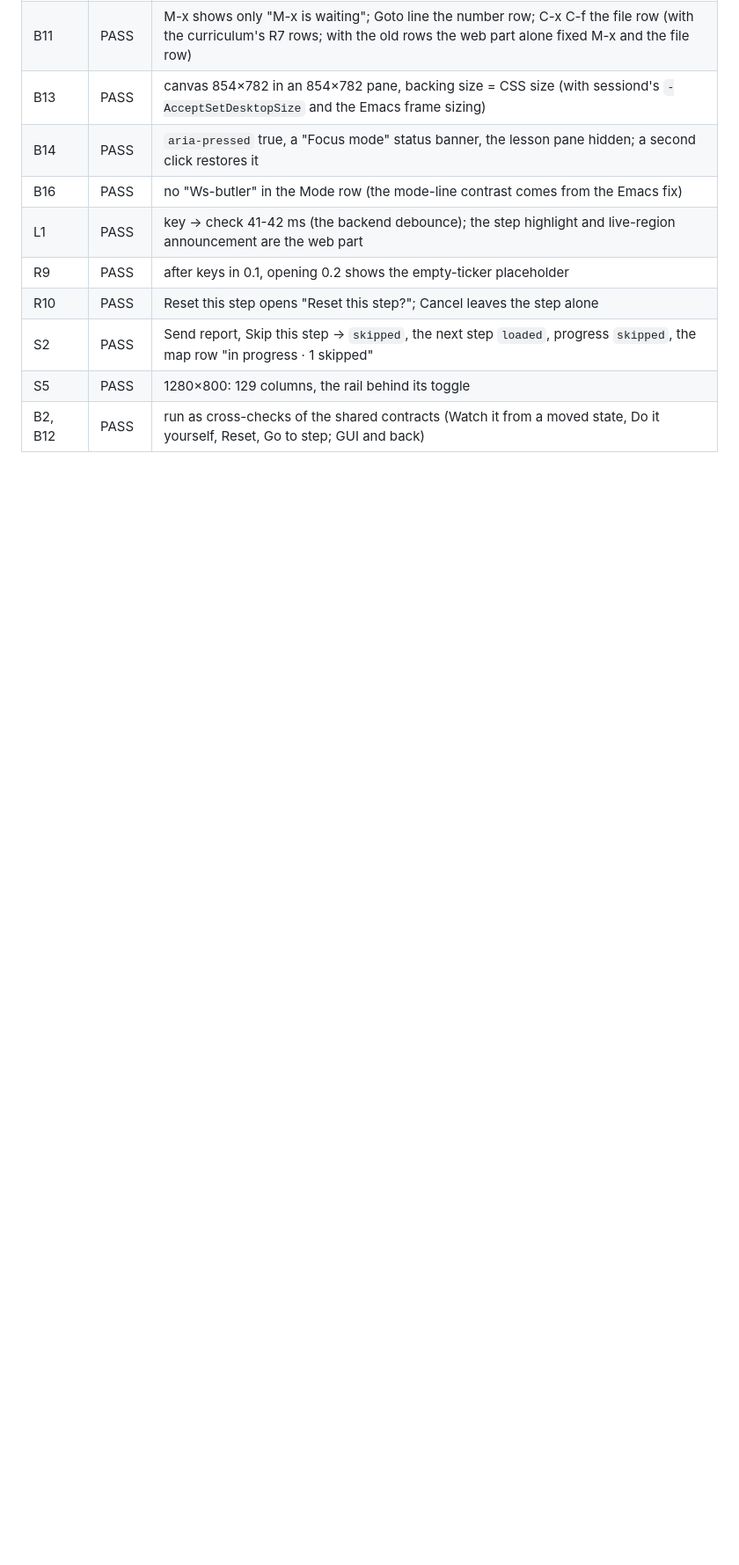
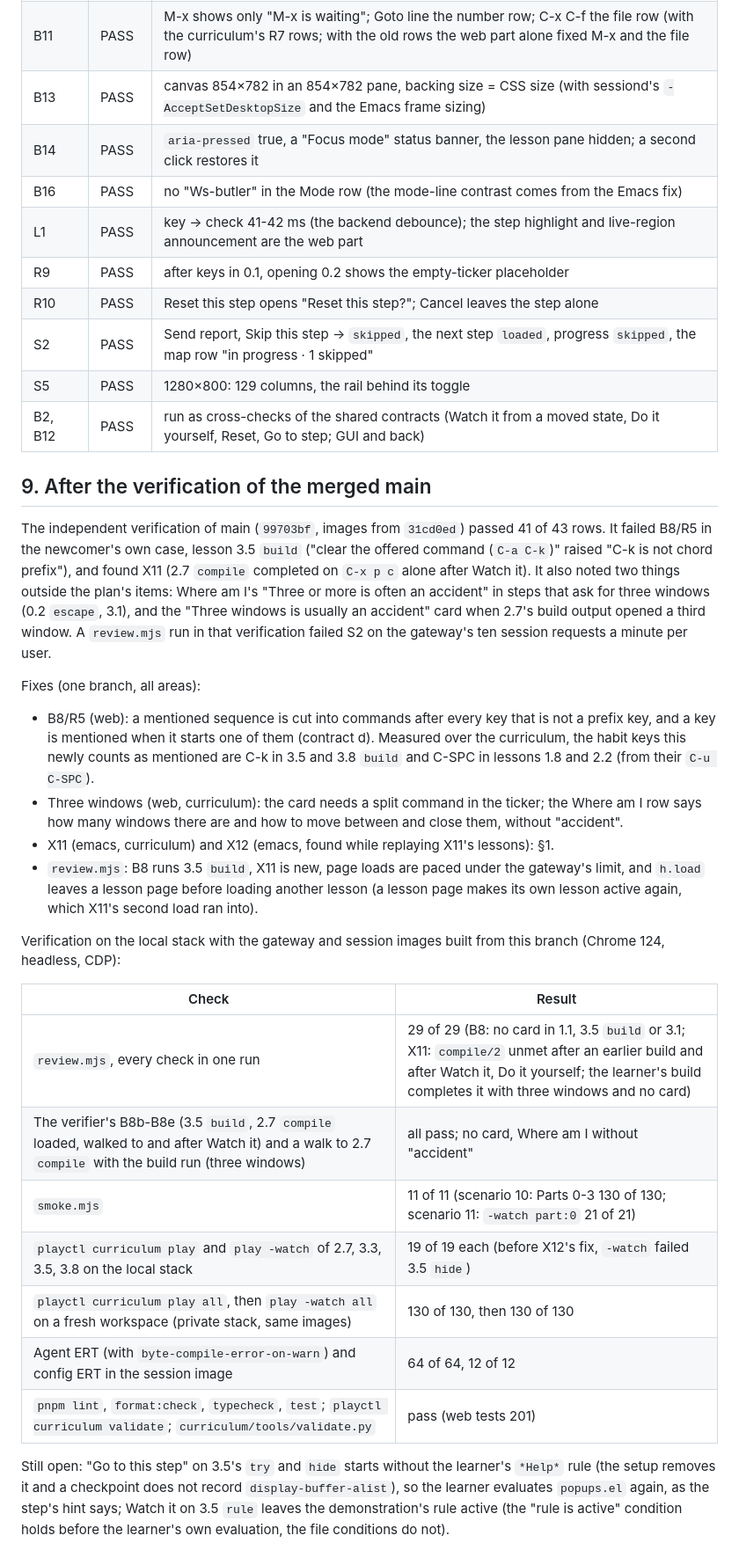
Before and after one commit to floatshadow/emacs-playground, a Markdown page: docs/feedback/2026-10-27-fix-plan.md, the part around the change. Shown at 88% size. Rendered like a GitHub page; blank space fills up the shorter version.

Commit message:
Fix plan §9: the verification failures (B8/R5, X11), X12, and their acceptance
review.mjs 29 of 29, smoke 11 of 11, play all and play -watch all 130 of
130 each on a fresh workspace, agent ERT 64 of 64.

```diff
--- a/docs/feedback/2026-10-27-fix-plan.md
+++ b/docs/feedback/2026-10-27-fix-plan.md
@@ -245,3 +245,28 @@ Verification (2026-10-27): `review.mjs` against a private stack (compose project
 | S2 | PASS | Send report, Skip this step → `skipped`, the next step `loaded`, progress `skipped`, the map row "in progress · 1 skipped" |
 | S5 | PASS | 1280×800: 129 columns, the rail behind its toggle |
 | B2, B12 | PASS | run as cross-checks of the shared contracts (Watch it from a moved state, Do it yourself, Reset, Go to step; GUI and back) |
+
+## 9. After the verification of the merged main
+
+The independent verification of main (`99703bf`, images from `31cd0ed`) passed 41 of 43 rows. It failed B8/R5 in the newcomer's own case, lesson 3.5 `build` ("clear the offered command (`C-a C-k`)" raised "C-k is not chord prefix"), and found X11 (2.7 `compile` completed on `C-x p c` alone after Watch it). It also noted two things outside the plan's items: Where am I's "Three or more is often an accident" in steps that ask for three windows (0.2 `escape`, 3.1), and the "Three windows is usually an accident" card when 2.7's build output opened a third window. A `review.mjs` run in that verification failed S2 on the gateway's ten session requests a minute per user.
+
+Fixes (one branch, all areas):
+
+- B8/R5 (web): a mentioned sequence is cut into commands after every key that is not a prefix key, and a key is mentioned when it starts one of them (contract d). Measured over the curriculum, the habit keys this newly counts as mentioned are C-k in 3.5 and 3.8 `build` and C-SPC in lessons 1.8 and 2.2 (from their `C-u C-SPC`).
+- Three windows (web, curriculum): the card needs a split command in the ticker; the Where am I row says how many windows there are and how to move between and close them, without "accident".
+- X11 (emacs, curriculum) and X12 (emacs, found while replaying X11's lessons): §1.
+- `review.mjs`: B8 runs 3.5 `build`, X11 is new, page loads are paced under the gateway's limit, and `h.load` leaves a lesson page before loading another lesson (a lesson page makes its own lesson active again, which X11's second load ran into).
+
+Verification on the local stack with the gateway and session images built from this branch (Chrome 124, headless, CDP):
+
+| Check | Result |
+|---|---|
+| `review.mjs`, every check in one run | 29 of 29 (B8: no card in 1.1, 3.5 `build` or 3.1; X11: `compile/2` unmet after an earlier build and after Watch it, Do it yourself; the learner's build completes it with three windows and no card) |
+| The verifier's B8b-B8e (3.5 `build`, 2.7 `compile` loaded, walked to and after Watch it) and a walk to 2.7 `compile` with the build run (three windows) | all pass; no card, Where am I without "accident" |
+| `smoke.mjs` | 11 of 11 (scenario 10: Parts 0-3 130 of 130; scenario 11: `-watch part:0` 21 of 21) |
+| `playctl curriculum play` and `play -watch` of 2.7, 3.3, 3.5, 3.8 on the local stack | 19 of 19 each (before X12's fix, `-watch` failed 3.5 `hide`) |
+| `playctl curriculum play all`, then `play -watch all` on a fresh workspace (private stack, same images) | 130 of 130, then 130 of 130 |
+| Agent ERT (with `byte-compile-error-on-warn`) and config ERT in the session image | 64 of 64, 12 of 12 |
+| `pnpm lint`, `format:check`, `typecheck`, `test`; `playctl curriculum validate`; `curriculum/tools/validate.py` | pass (web tests 201) |
+
+Still open: "Go to this step" on 3.5's `try` and `hide` starts without the learner's `*Help*` rule (the setup removes it and a checkpoint does not record `display-buffer-alist`), so the learner evaluates `popups.el` again, as the step's hint says; Watch it on 3.5 `rule` leaves the demonstration's rule active (the "rule is active" condition holds before the learner's own evaluation, the file conditions do not).
```
